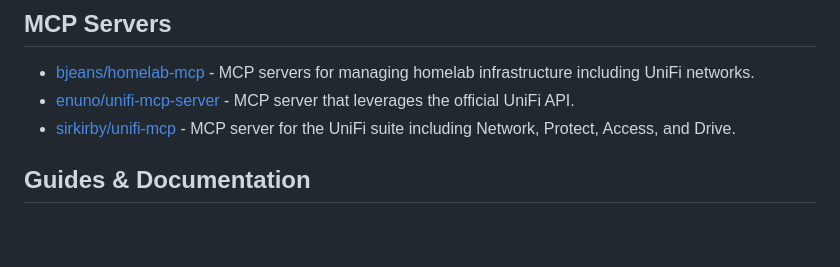
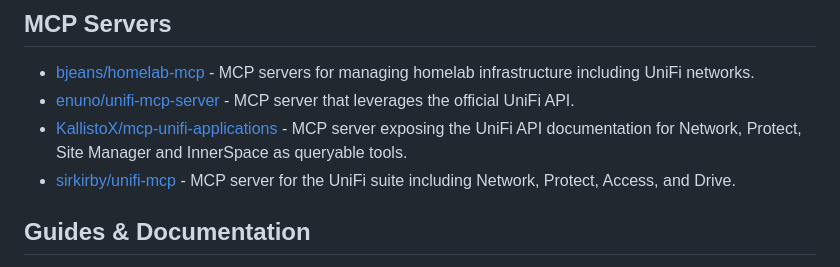
Before and after one commit to wolffcatskyy/awesome-unifi, a Markdown page: README.md, the part around the change. Rendered like a GitHub page; blank space fills up the shorter version.

Commit message:
Add KallistoX/mcp-unifi-applications to MCP Servers (#7) (#8)
Co-authored-by: Michael Smith <wolffcatskyy@users.noreply.github.com>

```diff
--- a/README.md
+++ b/README.md
@@ -242,6 +242,7 @@ UniFi is a line of networking hardware and software by Ubiquiti Inc., including
 
 - [bjeans/homelab-mcp](https://github.com/bjeans/homelab-mcp) - MCP servers for managing homelab infrastructure including UniFi networks.
 - [enuno/unifi-mcp-server](https://github.com/enuno/unifi-mcp-server) - MCP server that leverages the official UniFi API.
+- [KallistoX/mcp-unifi-applications](https://github.com/KallistoX/mcp-unifi-applications) - MCP server exposing the UniFi API documentation for Network, Protect, Site Manager and InnerSpace as queryable tools.
 - [sirkirby/unifi-mcp](https://github.com/sirkirby/unifi-mcp) - MCP server for the UniFi suite including Network, Protect, Access, and Drive.
 
 ## Guides & Documentation
```
